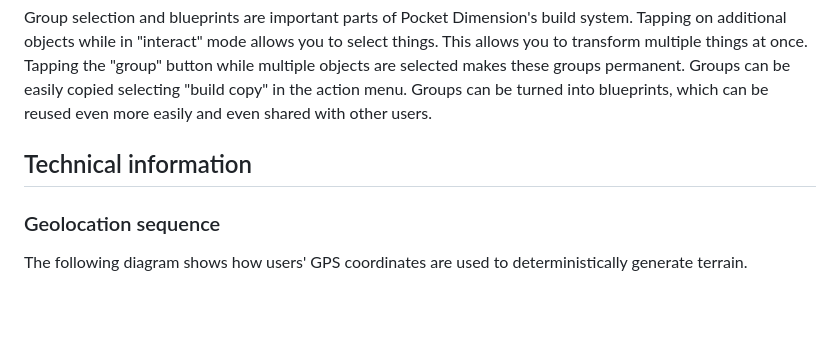
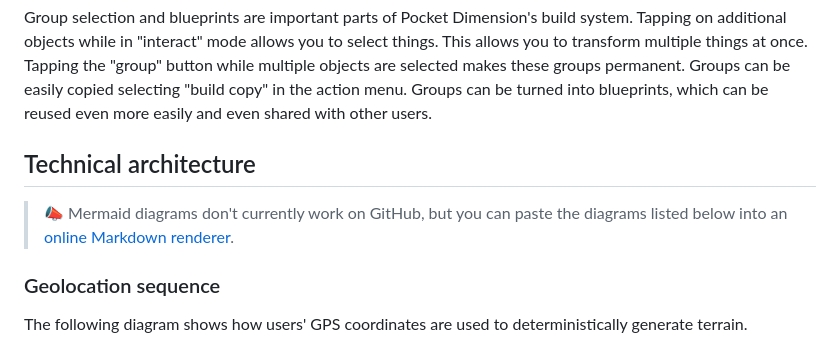
Before and after one commit to ScryVR/pocketdimension-docs, a Markdown page: docs/documentation.md, the part around one of its changes. Drawn GitHub-style; blank space fills up the shorter version.

Commit message:
More diagrams

```diff
--- a/docs/documentation.md
+++ b/docs/documentation.md
@@ -12,7 +12,9 @@ Resources can be used to build things. Pocket Dimension has a simple 3D modeling
 
 Group selection and blueprints are important parts of Pocket Dimension's build system. Tapping on additional objects while in "interact" mode allows you to select things. This allows you to transform multiple things at once. Tapping the "group" button while multiple objects are selected makes these groups permanent. Groups can be easily copied selecting "build copy" in the action menu. Groups can be turned into blueprints, which can be reused even more easily and even shared with other users.
 
-## Technical information
+## Technical architecture
+
+> 📣 Mermaid diagrams don't currently work on GitHub, but you can paste the diagrams listed below into an [online Markdown renderer](https://markdownlivepreview.com/).
 
 ### Geolocation sequence
 
```
Also changed, not shown: other parts of docs/documentation.md (+29 -0 lines).
